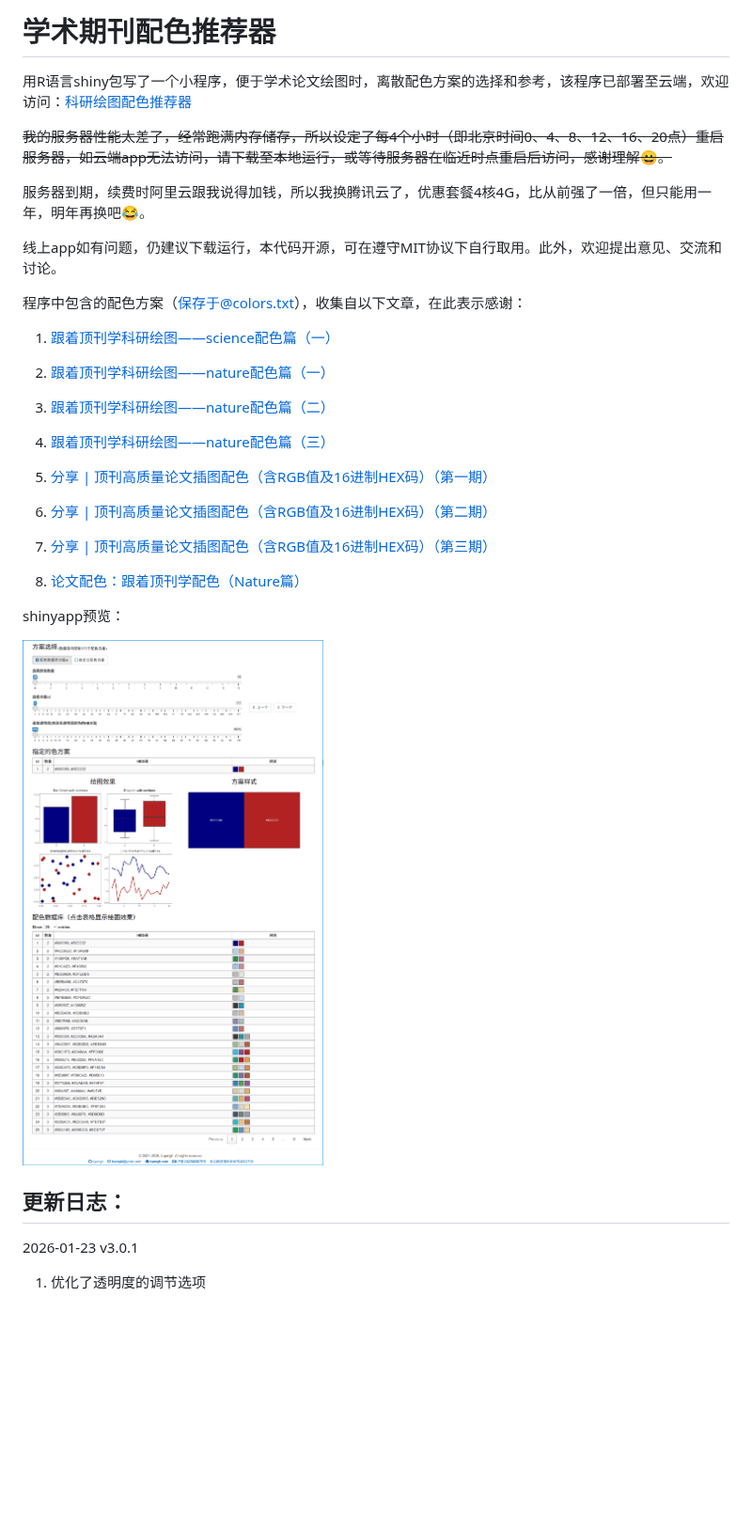
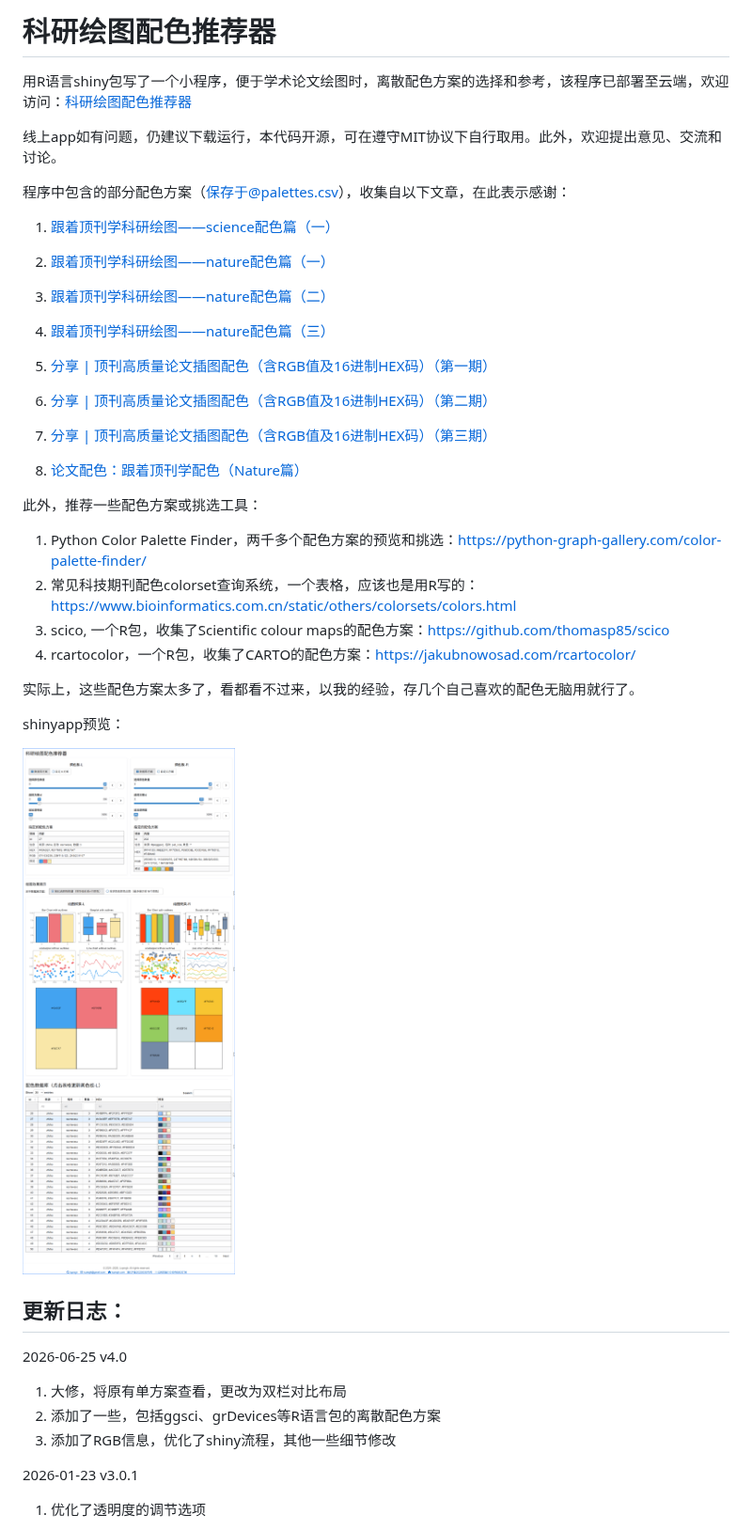
Before and after one commit to lcpmgh/colors, a Markdown page: README.md, the part around the change. Shown at 94% size. Drawn GitHub-style; pictures changed too: preview.png; blank space fills up the shorter version.

```diff
--- a/README.md
+++ b/README.md
@@ -1,14 +1,10 @@
-# 学术期刊配色推荐器
+# 科研绘图配色推荐器
 
 用R语言shiny包写了一个小程序，便于学术论文绘图时，离散配色方案的选择和参考，该程序已部署至云端，欢迎访问：<a href="http://lcpmgh.com/colors/" target="_blank">科研绘图配色推荐器</a>
 
-~~我的服务器性能太差了，经常跑满内存储存，所以设定了每4个小时（即北京时间0、4、8、12、16、20点）重启服务器，如云端app无法访问，请下载至本地运行，或等待服务器在临近时点重启后访问，感谢理解😀。~~
+ 线上app如有问题，仍建议下载运行，本代码开源，可在遵守MIT协议下自行取用。此外，欢迎提出意见、交流和讨论。
 
-服务器到期，续费时阿里云跟我说得加钱，所以我换腾讯云了，优惠套餐4核4G，比从前强了一倍，但只能用一年，明年再换吧😂。
-
-线上app如有问题，仍建议下载运行，本代码开源，可在遵守MIT协议下自行取用。此外，欢迎提出意见、交流和讨论。
-
-程序中包含的配色方案（保存于@colors.txt），收集自以下文章，在此表示感谢：
+程序中包含的部分配色方案（保存于@palettes.csv），收集自以下文章，在此表示感谢：
 
 1. [跟着顶刊学科研绘图——science配色篇（一）](https://zhuanlan.zhihu.com/p/679737536)
 
@@ -20,6 +16,15 @@
 7. [分享 | 顶刊高质量论文插图配色（含RGB值及16进制HEX码）（第三期）](https://zhuanlan.zhihu.com/p/689959306)
 8. [论文配色：跟着顶刊学配色（Nature篇）](https://zhuanlan.zhihu.com/p/704390338)
 
+此外，推荐一些配色方案或挑选工具：
+
+1. Python Color Palette Finder，两千多个配色方案的预览和挑选：https://python-graph-gallery.com/color-palette-finder/
+2. 常见科技期刊配色colorset查询系统，一个表格，应该也是用R写的：https://www.bioinformatics.com.cn/static/others/colorsets/colors.html
+3. scico, 一个R包，收集了Scientific colour maps的配色方案：https://github.com/thomasp85/scico
+4. rcartocolor，一个R包，收集了CARTO的配色方案：https://jakubnowosad.com/rcartocolor/
+
+实际上，这些配色方案太多了，看都看不过来，以我的经验，存几个自己喜欢的配色无脑用就行了。
+
 
 
 shinyapp预览：
@@ -29,6 +34,12 @@ shinyapp预览：
 
 
 ## 更新日志：
+
+2026-06-25 v4.0
+
+1. 大修，将原有单方案查看，更改为双栏对比布局
+2. 添加了一些，包括ggsci、grDevices等R语言包的离散配色方案
+3. 添加了RGB信息，优化了shiny流程，其他一些细节修改
 
 2026-01-23 v3.0.1
 
```
Also changed, not shown: 15 other files.
